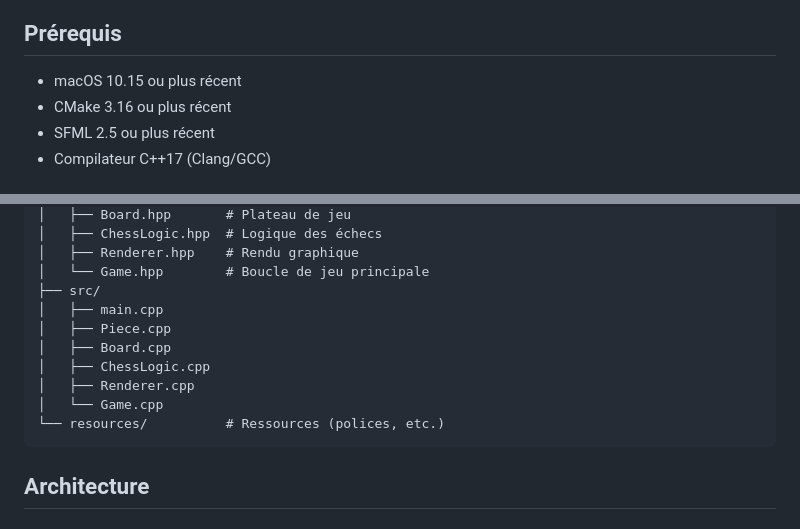
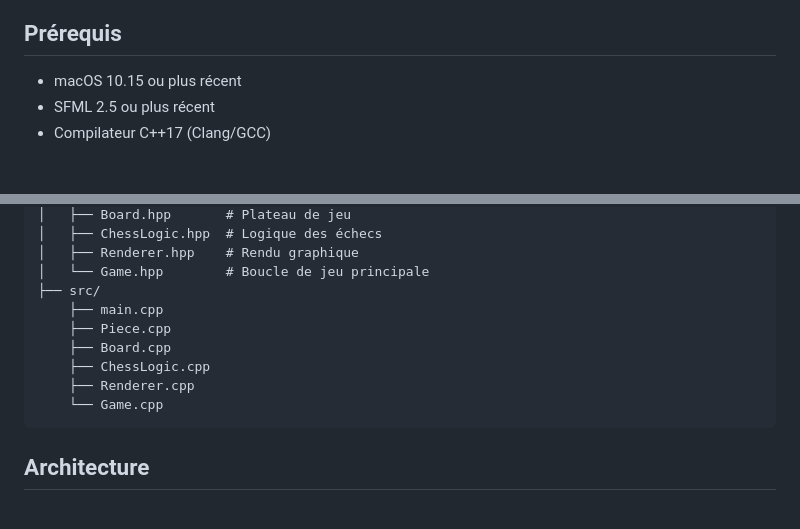
Before and after one commit to aurelien-loyer/ChessGame, a Markdown page: README.md, 2 parts joined by grey strips. Drawn GitHub-style.

Commit message:
Update README to remove CMake version requirement
Removed CMake version requirement from prerequisites.

````diff
--- a/README.md
+++ b/README.md
@@ -25,7 +25,6 @@ Un jeu d'échecs complet avec interface graphique en C++ utilisant SFML.
 ## Prérequis
 
 - macOS 10.15 ou plus récent
-- CMake 3.16 ou plus récent
 - SFML 2.5 ou plus récent
 - Compilateur C++17 (Clang/GCC)
 
@@ -111,13 +110,12 @@ echecs/
 │   ├── Renderer.hpp    # Rendu graphique
 │   └── Game.hpp        # Boucle de jeu principale
 ├── src/
-│   ├── main.cpp
-│   ├── Piece.cpp
-│   ├── Board.cpp
-│   ├── ChessLogic.cpp
-│   ├── Renderer.cpp
-│   └── Game.cpp
-└── resources/          # Ressources (polices, etc.)
+    ├── main.cpp
+    ├── Piece.cpp
+    ├── Board.cpp
+    ├── ChessLogic.cpp
+    ├── Renderer.cpp
+    └── Game.cpp
 ```
 
 ## Architecture
````
